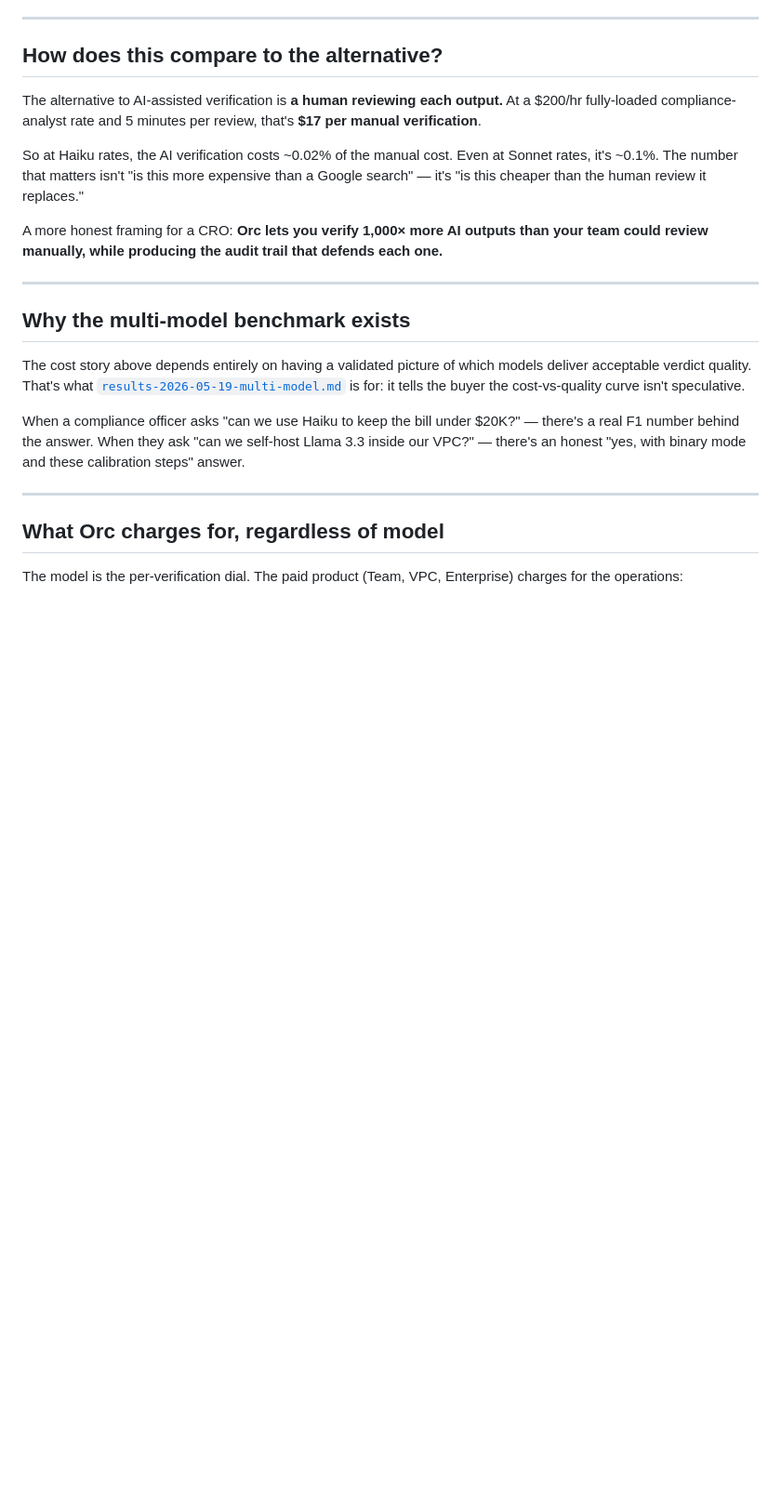
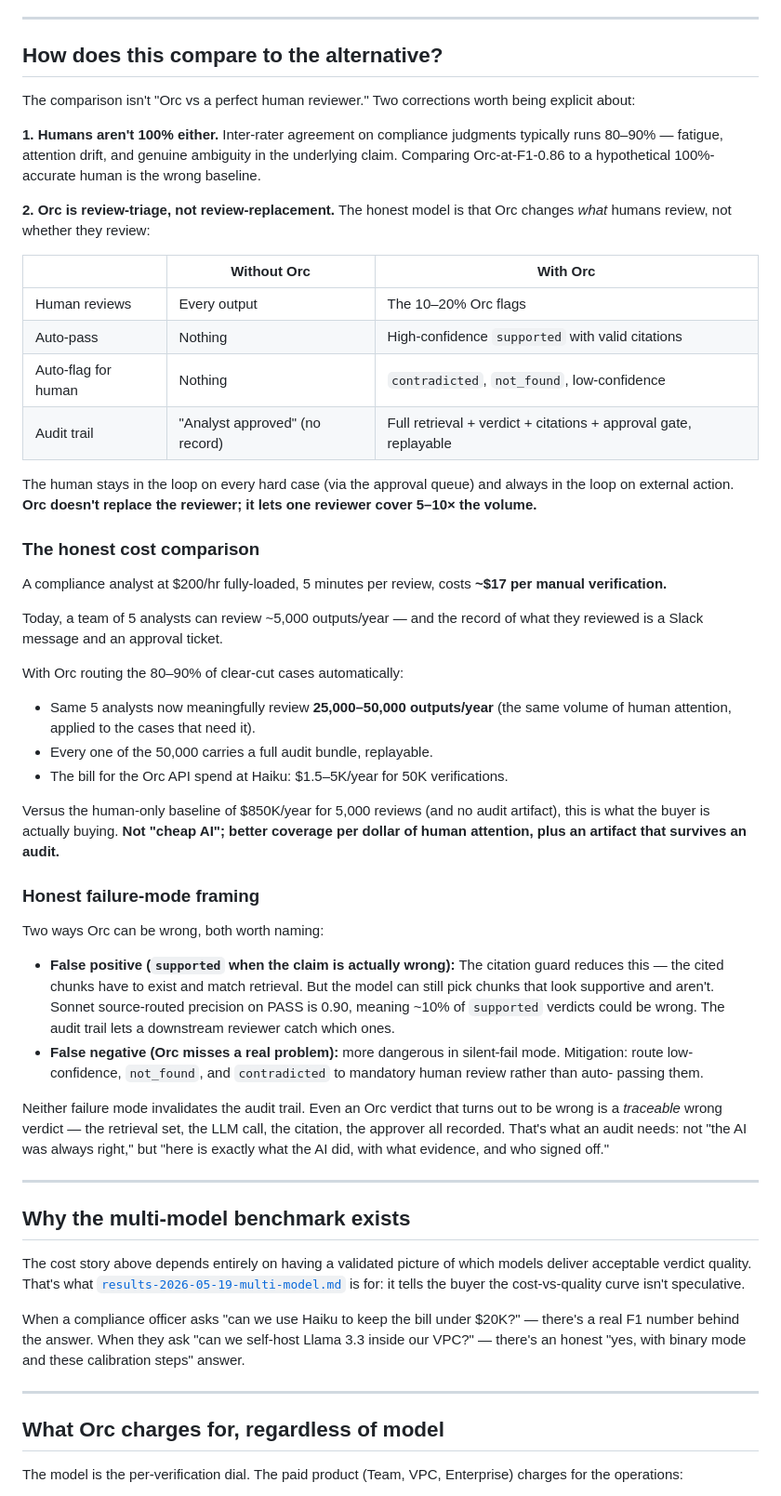
Before and after one commit to Thormatt/orc, a Markdown page: docs/business/cost-economics.md, the part around the change. Shown at 93% size. GitHub-like rendering; blank space fills up the shorter version.

Commit message:
docs(business): correct 'Orc replaces human review' framing
The cost-economics doc oversold the comparison. Orc at F1 0.86 is not
a 86%-accurate replacement for a 100%-accurate human reviewer — that's
the wrong baseline twice over: humans aren't 100% (compliance-judgment
inter-rater agreement runs 80-90%), and F1 0.86 isn't 'wrong every
seventh output.'

Corrected framing:

* Orc is review-triage, not review-replacement. Same human attention,
  routed to the 10-20% of cases that actually need it.
* The audit trail value is orthogonal to F1 — even an Orc verdict
  that turns out to be wrong is a traceable wrong verdict, which is
  what an audit needs.
* Concrete numbers: a 5-analyst team that today covers ~5K reviews/yr
  now meaningfully covers 25-50K/yr with Orc handling clear cases.
  Same human attention, 5-10x the output coverage, full audit
  artifact on every decision.

Two failure modes named explicitly:

* False positive: precision on PASS verdicts is 0.90 in Sonnet
  source-routed config. ~10% of 'supported' could be wrong; citation
  guard reduces but doesn't eliminate. Downstream reviewer catches.
* False negative: silent-fail mode. Mitigation: route low-confidence,
  not_found, contradicted to mandatory human review.

The pitch line softened from 'Orc lets you verify 1000x more outputs'
to 'better coverage per dollar of human attention, plus an artifact
that survives an audit.'

Co-Authored-By: Claude Opus 4.7 (1M context) <noreply@anthropic.com>

```diff
--- a/docs/business/cost-economics.md
+++ b/docs/business/cost-economics.md
@@ -92,18 +92,70 @@ Three concrete deployment shapes:
 
 ## How does this compare to the alternative?
 
-The alternative to AI-assisted verification is **a human reviewing each
-output.** At a $200/hr fully-loaded compliance-analyst rate and 5
-minutes per review, that's **$17 per manual verification**.
+The comparison isn't "Orc vs a perfect human reviewer." Two corrections
+worth being explicit about:
 
-So at Haiku rates, the AI verification costs ~0.02% of the manual cost.
-Even at Sonnet rates, it's ~0.1%. The number that matters isn't "is
-this more expensive than a Google search" — it's "is this cheaper than
-the human review it replaces."
+**1. Humans aren't 100% either.** Inter-rater agreement on compliance
+judgments typically runs 80–90% — fatigue, attention drift, and
+genuine ambiguity in the underlying claim. Comparing Orc-at-F1-0.86
+to a hypothetical 100%-accurate human is the wrong baseline.
 
-A more honest framing for a CRO: **Orc lets you verify 1,000× more AI
-outputs than your team could review manually, while producing the audit
-trail that defends each one.**
+**2. Orc is review-triage, not review-replacement.** The honest model
+is that Orc changes *what* humans review, not whether they review:
+
+| | Without Orc | With Orc |
+|---|---|---|
+| Human reviews | Every output | The 10–20% Orc flags |
+| Auto-pass | Nothing | High-confidence `supported` with valid citations |
+| Auto-flag for human | Nothing | `contradicted`, `not_found`, low-confidence |
+| Audit trail | "Analyst approved" (no record) | Full retrieval + verdict + citations + approval gate, replayable |
+
+The human stays in the loop on every hard case (via the approval
+queue) and always in the loop on external action. **Orc doesn't
+replace the reviewer; it lets one reviewer cover 5–10× the volume.**
+
+### The honest cost comparison
+
+A compliance analyst at $200/hr fully-loaded, 5 minutes per review,
+costs **~$17 per manual verification.**
+
+Today, a team of 5 analysts can review ~5,000 outputs/year — and the
+record of what they reviewed is a Slack message and an approval
+ticket.
+
+With Orc routing the 80–90% of clear-cut cases automatically:
+- Same 5 analysts now meaningfully review **25,000–50,000 outputs/year**
+  (the same volume of human attention, applied to the cases that need
+  it).
+- Every one of the 50,000 carries a full audit bundle, replayable.
+- The bill for the Orc API spend at Haiku: $1.5–5K/year for 50K
+  verifications.
+
+Versus the human-only baseline of $850K/year for 5,000 reviews (and no
+audit artifact), this is what the buyer is actually buying. **Not
+"cheap AI"; better coverage per dollar of human attention, plus an
+artifact that survives an audit.**
+
+### Honest failure-mode framing
+
+Two ways Orc can be wrong, both worth naming:
+
+- **False positive (`supported` when the claim is actually wrong):**
+  The citation guard reduces this — the cited chunks have to exist
+  and match retrieval. But the model can still pick chunks that look
+  supportive and aren't. Sonnet source-routed precision on PASS is
+  0.90, meaning ~10% of `supported` verdicts could be wrong. The
+  audit trail lets a downstream reviewer catch which ones.
+- **False negative (Orc misses a real problem):** more dangerous in
+  silent-fail mode. Mitigation: route low-confidence, `not_found`,
+  and `contradicted` to mandatory human review rather than auto-
+  passing them.
+
+Neither failure mode invalidates the audit trail. Even an Orc verdict
+that turns out to be wrong is a *traceable* wrong verdict — the
+retrieval set, the LLM call, the citation, the approver all recorded.
+That's what an audit needs: not "the AI was always right," but "here
+is exactly what the AI did, with what evidence, and who signed off."
 
 ---
 
```
